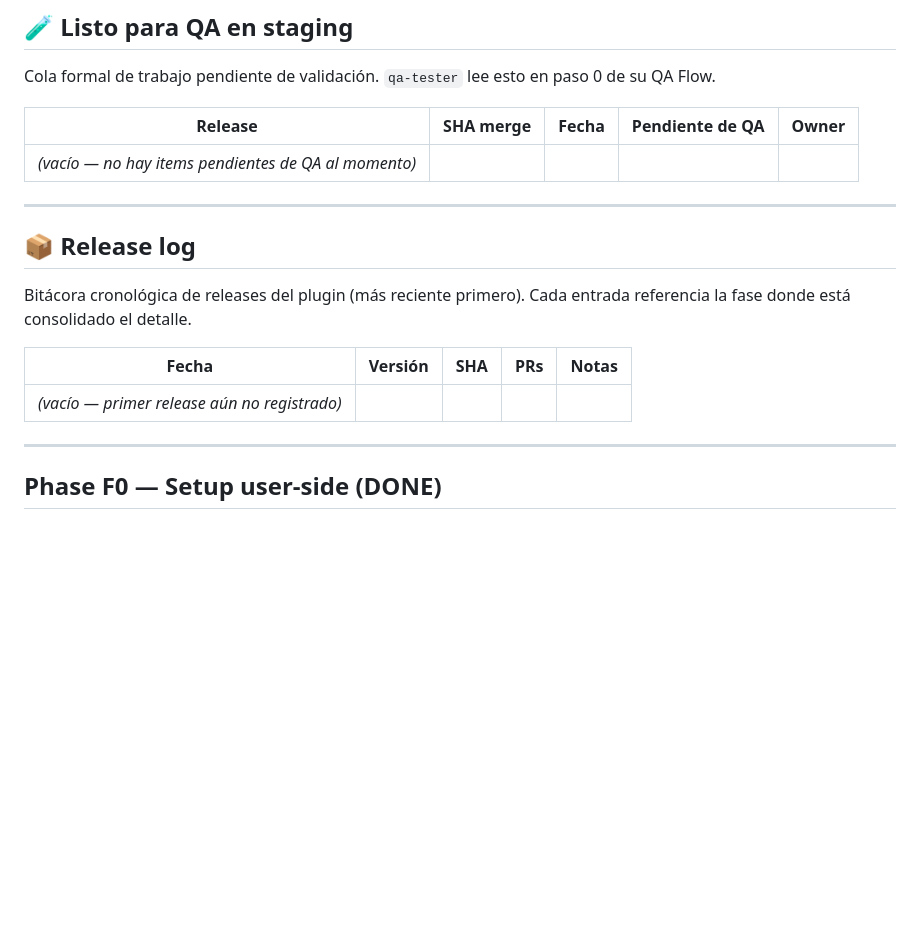
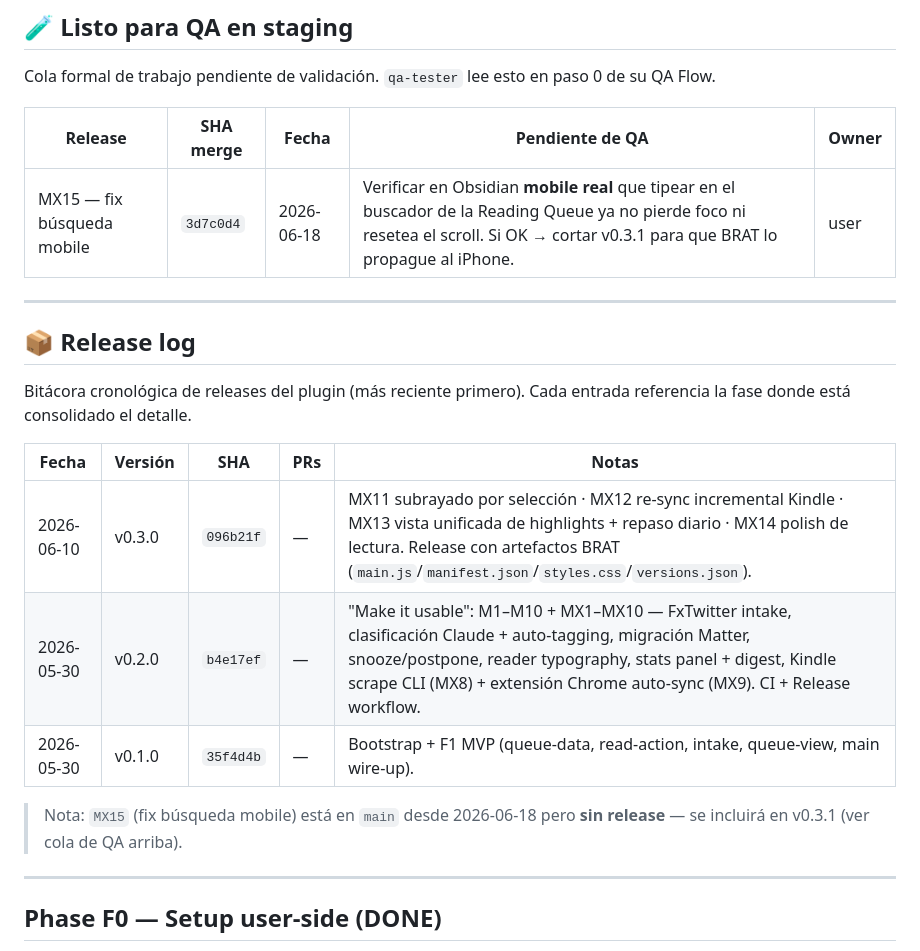
Before and after one commit to fededemo/obsidian-readqueue, a Markdown page: docs/ROADMAP.md, the part around one of its changes. GitHub-like rendering; blank space fills up the shorter version.

```diff
--- a/docs/ROADMAP.md
+++ b/docs/ROADMAP.md
@@ -16,7 +16,7 @@ Cola formal de trabajo pendiente de validación. `qa-tester` lee esto en paso 0
 
 | Release | SHA merge | Fecha | Pendiente de QA | Owner |
 |---------|-----------|-------|-----------------|-------|
-| _(vacío — no hay items pendientes de QA al momento)_ | | | | |
+| MX15 — fix búsqueda mobile | `3d7c0d4` | 2026-06-18 | Verificar en Obsidian **mobile real** que tipear en el buscador de la Reading Queue ya no pierde foco ni resetea el scroll. Si OK → cortar v0.3.1 para que BRAT lo propague al iPhone. | user |
 
 ---
 
@@ -26,7 +26,11 @@ Bitácora cronológica de releases del plugin (más reciente primero). Cada entr
 
 | Fecha | Versión | SHA | PRs | Notas |
 |-------|---------|-----|-----|-------|
-| _(vacío — primer release aún no registrado)_ | | | | |
+| 2026-06-10 | v0.3.0 | `096b21f` | — | MX11 subrayado por selección · MX12 re-sync incremental Kindle · MX13 vista unificada de highlights + repaso diario · MX14 polish de lectura. Release con artefactos BRAT (`main.js`/`manifest.json`/`styles.css`/`versions.json`). |
+| 2026-05-30 | v0.2.0 | `b4e17ef` | — | "Make it usable": M1–M10 + MX1–MX10 — FxTwitter intake, clasificación Claude + auto-tagging, migración Matter, snooze/postpone, reader typography, stats panel + digest, Kindle scrape CLI (MX8) + extensión Chrome auto-sync (MX9). CI + Release workflow. |
+| 2026-05-30 | v0.1.0 | `35f4d4b` | — | Bootstrap + F1 MVP (queue-data, read-action, intake, queue-view, main wire-up). |
+
+> Nota: `MX15` (fix búsqueda mobile) está en `main` desde 2026-06-18 pero **sin release** — se incluirá en v0.3.1 (ver cola de QA arriba).
 
 ---
 
```
Also changed, not shown: other parts of docs/ROADMAP.md (+24 -11 lines), CLAUDE.md (+3 -3 lines).
